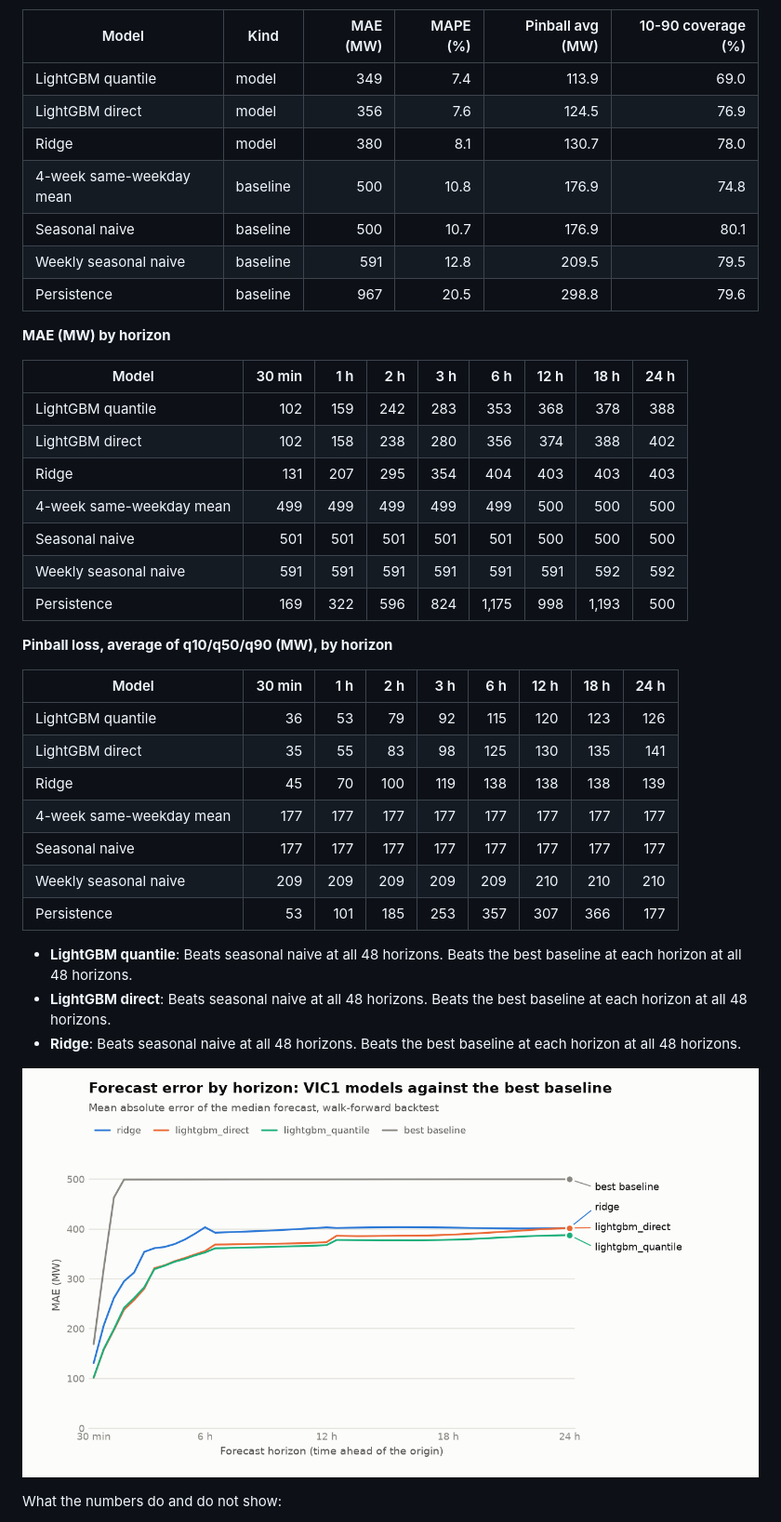
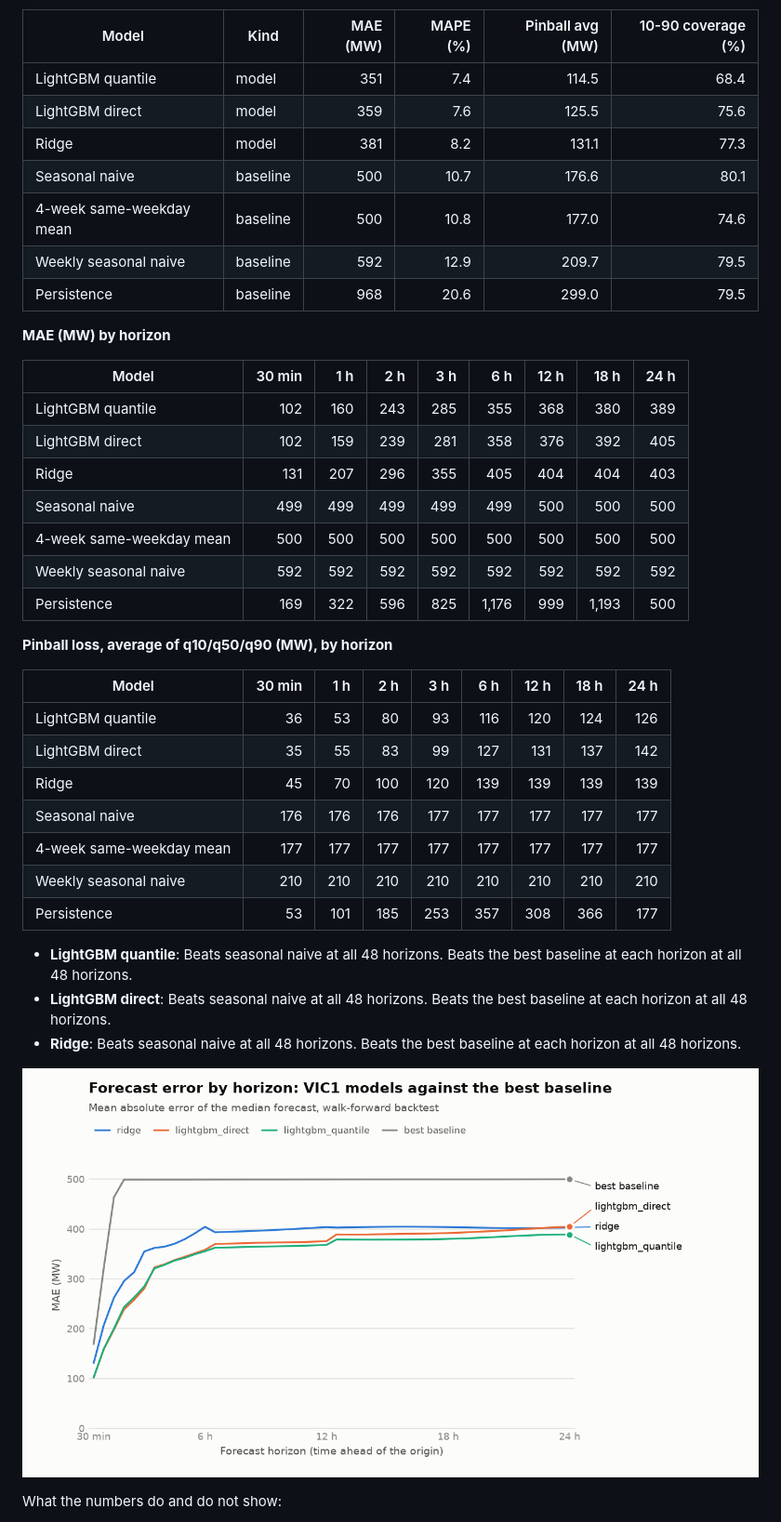
Before and after one commit to proxykhan/nem-forecast, a Markdown page: README.md, the part around one of its changes. Shown at 93% size. Rendered like a GitHub page; pictures changed too: docs/backtest/mae_by_horizon.png.

```diff
--- a/README.md
+++ b/README.md
@@ -41,37 +41,37 @@ Walk-forward backtest over 2025-11-17 to 2026-11-17, 840,360 forecasts per model
 
 | Model | Kind | MAE (MW) | MAPE (%) | Pinball avg (MW) | 10-90 coverage (%) |
 |---|---|--:|--:|--:|--:|
-| LightGBM quantile | model | 349 | 7.4 | 113.9 | 69.0 |
-| LightGBM direct | model | 356 | 7.6 | 124.5 | 76.9 |
-| Ridge | model | 380 | 8.1 | 130.7 | 78.0 |
-| 4-week same-weekday mean | baseline | 500 | 10.8 | 176.9 | 74.8 |
-| Seasonal naive | baseline | 500 | 10.7 | 176.9 | 80.1 |
-| Weekly seasonal naive | baseline | 591 | 12.8 | 209.5 | 79.5 |
-| Persistence | baseline | 967 | 20.5 | 298.8 | 79.6 |
+| LightGBM quantile | model | 351 | 7.4 | 114.5 | 68.4 |
+| LightGBM direct | model | 359 | 7.6 | 125.5 | 75.6 |
+| Ridge | model | 381 | 8.2 | 131.1 | 77.3 |
+| Seasonal naive | baseline | 500 | 10.7 | 176.6 | 80.1 |
+| 4-week same-weekday mean | baseline | 500 | 10.8 | 177.0 | 74.6 |
+| Weekly seasonal naive | baseline | 592 | 12.9 | 209.7 | 79.5 |
+| Persistence | baseline | 968 | 20.6 | 299.0 | 79.5 |
 
 **MAE (MW) by horizon**
 
 | Model | 30 min | 1 h | 2 h | 3 h | 6 h | 12 h | 18 h | 24 h |
 |---|--:|--:|--:|--:|--:|--:|--:|--:|
-| LightGBM quantile | 102 | 159 | 242 | 283 | 353 | 368 | 378 | 388 |
-| LightGBM direct | 102 | 158 | 238 | 280 | 356 | 374 | 388 | 402 |
-| Ridge | 131 | 207 | 295 | 354 | 404 | 403 | 403 | 403 |
-| 4-week same-weekday mean | 499 | 499 | 499 | 499 | 499 | 500 | 500 | 500 |
-| Seasonal naive | 501 | 501 | 501 | 501 | 501 | 500 | 500 | 500 |
-| Weekly seasonal naive | 591 | 591 | 591 | 591 | 591 | 591 | 592 | 592 |
-| Persistence | 169 | 322 | 596 | 824 | 1,175 | 998 | 1,193 | 500 |
+| LightGBM quantile | 102 | 160 | 243 | 285 | 355 | 368 | 380 | 389 |
+| LightGBM direct | 102 | 159 | 239 | 281 | 358 | 376 | 392 | 405 |
+| Ridge | 131 | 207 | 296 | 355 | 405 | 404 | 404 | 403 |
+| Seasonal naive | 499 | 499 | 499 | 499 | 499 | 500 | 500 | 500 |
+| 4-week same-weekday mean | 500 | 500 | 500 | 500 | 500 | 500 | 500 | 500 |
+| Weekly seasonal naive | 592 | 592 | 592 | 592 | 592 | 592 | 592 | 592 |
+| Persistence | 169 | 322 | 596 | 825 | 1,176 | 999 | 1,193 | 500 |
 
 **Pinball loss, average of q10/q50/q90 (MW), by horizon**
 
 | Model | 30 min | 1 h | 2 h | 3 h | 6 h | 12 h | 18 h | 24 h |
 |---|--:|--:|--:|--:|--:|--:|--:|--:|
-| LightGBM quantile | 36 | 53 | 79 | 92 | 115 | 120 | 123 | 126 |
-| LightGBM direct | 35 | 55 | 83 | 98 | 125 | 130 | 135 | 141 |
-| Ridge | 45 | 70 | 100 | 119 | 138 | 138 | 138 | 139 |
+| LightGBM quantile | 36 | 53 | 80 | 93 | 116 | 120 | 124 | 126 |
+| LightGBM direct | 35 | 55 | 83 | 99 | 127 | 131 | 137 | 142 |
+| Ridge | 45 | 70 | 100 | 120 | 139 | 139 | 139 | 139 |
+| Seasonal naive | 176 | 176 | 176 | 177 | 177 | 177 | 177 | 177 |
 | 4-week same-weekday mean | 177 | 177 | 177 | 177 | 177 | 177 | 177 | 177 |
-| Seasonal naive | 177 | 177 | 177 | 177 | 177 | 177 | 177 | 177 |
-| Weekly seasonal naive | 209 | 209 | 209 | 209 | 209 | 210 | 210 | 210 |
-| Persistence | 53 | 101 | 185 | 253 | 357 | 307 | 366 | 177 |
+| Weekly seasonal naive | 210 | 210 | 210 | 210 | 210 | 210 | 210 | 210 |
+| Persistence | 53 | 101 | 185 | 253 | 357 | 308 | 366 | 177 |
 
 - **LightGBM quantile**: Beats seasonal naive at all 48 horizons. Beats the best baseline at each horizon at all 48 horizons.
 - **LightGBM direct**: Beats seasonal naive at all 48 horizons. Beats the best baseline at each horizon at all 48 horizons.
```
Also changed, not shown: other parts of README.md (+1 -1 lines), docs/backtest/README.md (+41 -41 lines).
